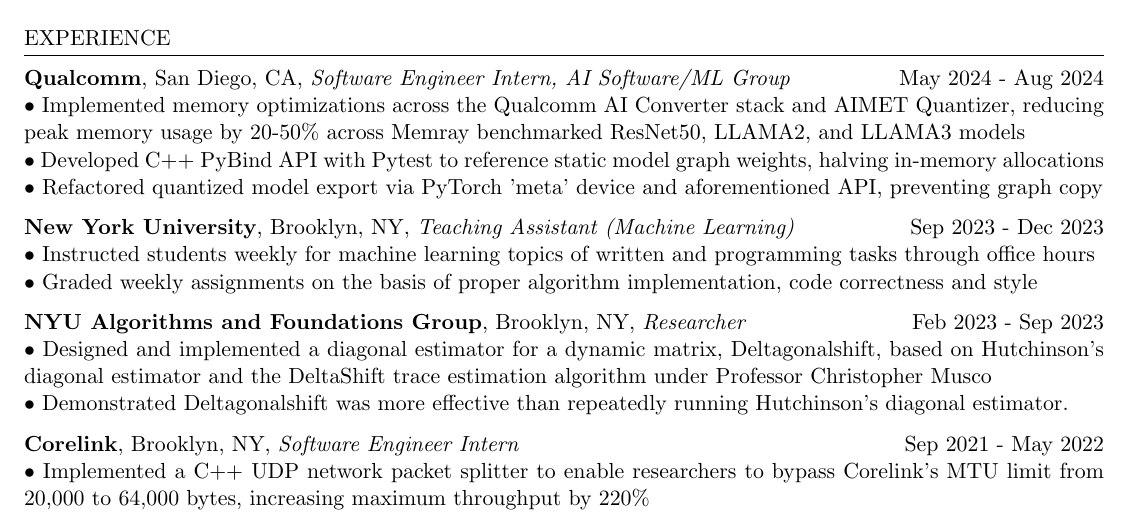
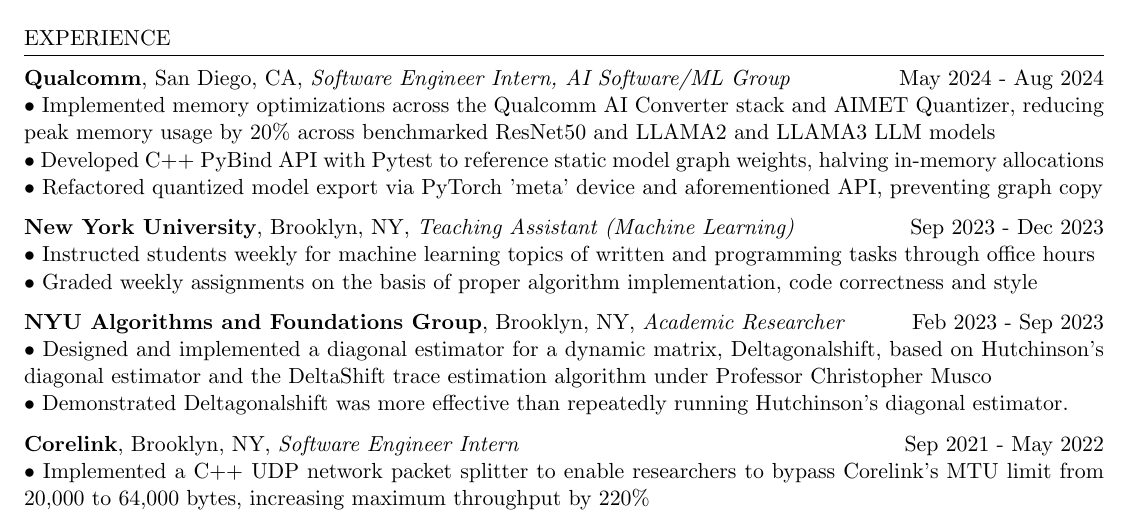
Before and after one commit to aminoa/resume, a LaTeX CV (resume.tex): part of the page, cut so that both start at the same text. Compiled offline with pdfLaTeX.

Commit message:
changed percent

```diff
--- a/resume.tex
+++ b/resume.tex
@@ -43,17 +43,15 @@
 
 \begin{rSection}{EXPERIENCE}
 \textbf{Qualcomm}, San Diego, CA, {\emph{Software Engineer Intern, AI Software/ML Group}} \hfill May 2024 - Aug 2024 \\
-• Implemented memory optimizations across the Qualcomm AI Converter stack and AIMET Quantizer, reducing peak memory usage by 20-50\% across Memray benchmarked ResNet50, LLAMA2, and LLAMA3 models \\
+• Implemented memory optimizations across the Qualcomm AI Converter stack and AIMET Quantizer, reducing peak memory usage by 20\% across benchmarked ResNet50 and LLAMA2 and LLAMA3 LLM models \\
 • Developed C++ PyBind API with Pytest to reference static model graph weights, halving in-memory allocations \\
 • Refactored quantized model export via PyTorch 'meta' device and aforementioned API, preventing graph copy
-% • Invoked PyTorch 'meta' device to prevent unnecessary random initialization of weights when  \\
-% • Prevent duplication of IR graph when applying quantized weights to IR graph, instead using previous IR graph already in memory, saving disk space as well as process runtime. \\
 
 \textbf{New York University}, Brooklyn, NY, {\emph{Teaching Assistant (Machine Learning)}} \hfill Sep 2023 - Dec 2023 \\
 • Instructed students weekly for machine learning topics of written and programming tasks through office hours \\
 • Graded weekly assignments on the basis of proper algorithm implementation, code correctness and style
 
-\textbf {NYU Algorithms and Foundations Group}, Brooklyn, NY, {\emph{Researcher}} \hfill Feb 2023 - Sep 2023 \\
+\textbf {NYU Algorithms and Foundations Group}, Brooklyn, NY, {\emph{Academic Researcher}} \hfill Feb 2023 - Sep 2023 \\
 • Designed and implemented a diagonal estimator for a dynamic matrix, Deltagonalshift, based on Hutchinson's diagonal estimator and the DeltaShift trace estimation algorithm under Professor Christopher Musco \newline
 • Demonstrated Deltagonalshift was more effective than repeatedly running Hutchinson's diagonal estimator.
 
```
